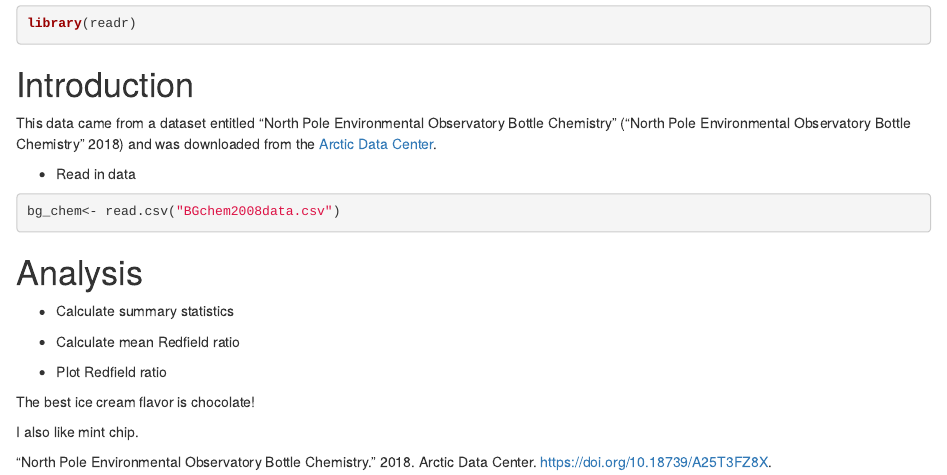
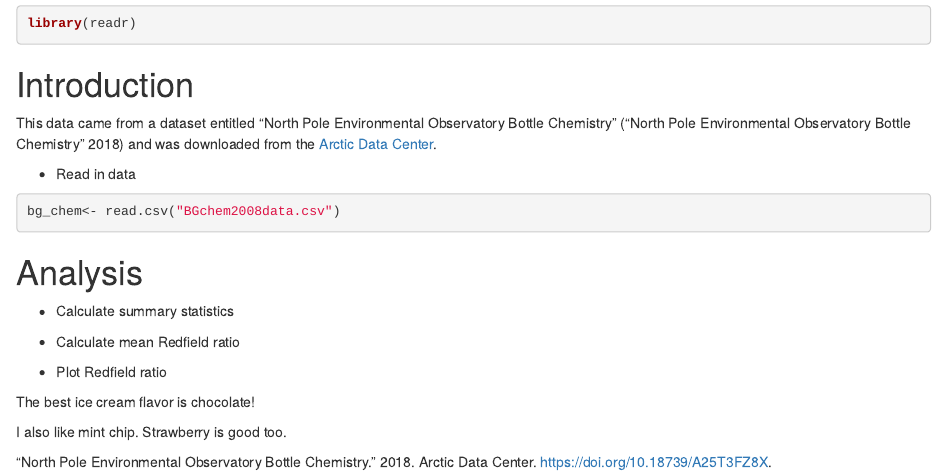
Before and after one commit to knigro83/training_knigro, an R Markdown document (practice_rmarkdown.Rmd): the page in a window 1100 px wide, from 70 px down. Rendered offline with R 4.5, knitr and Pandoc, with nearby package versions.

Commit message:
Added additional good flavors.

```diff
--- a/practice_rmarkdown.Rmd
+++ b/practice_rmarkdown.Rmd
@@ -36,4 +36,4 @@ bg_chem<- read.csv("BGchem2008data.csv")
 
 The best ice cream flavor is chocolate!
 
-I also like mint chip.
+I also like mint chip. Strawberry is good too.
```
